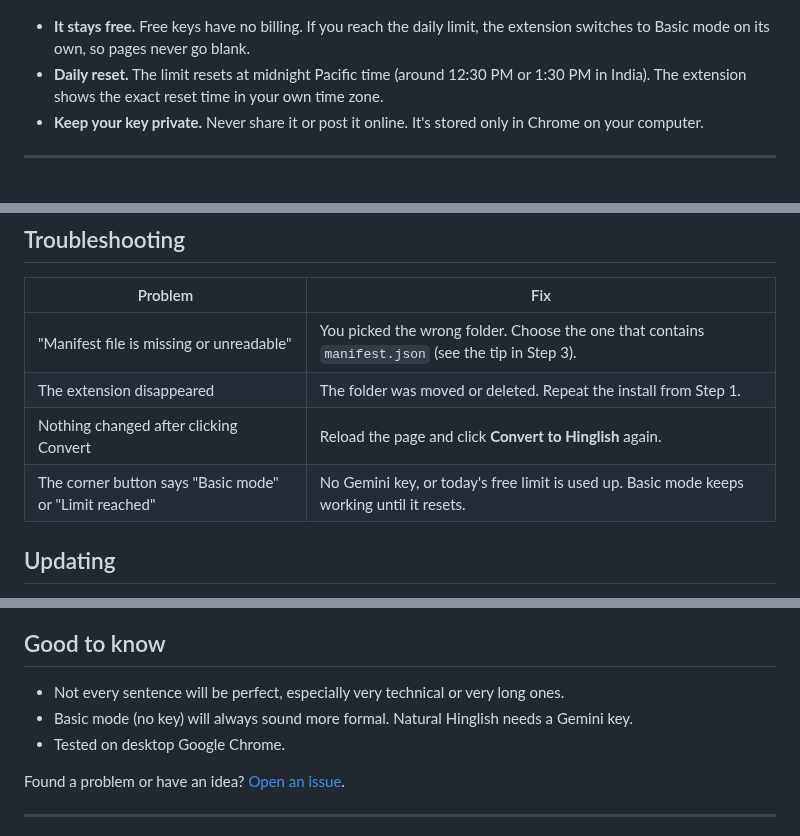
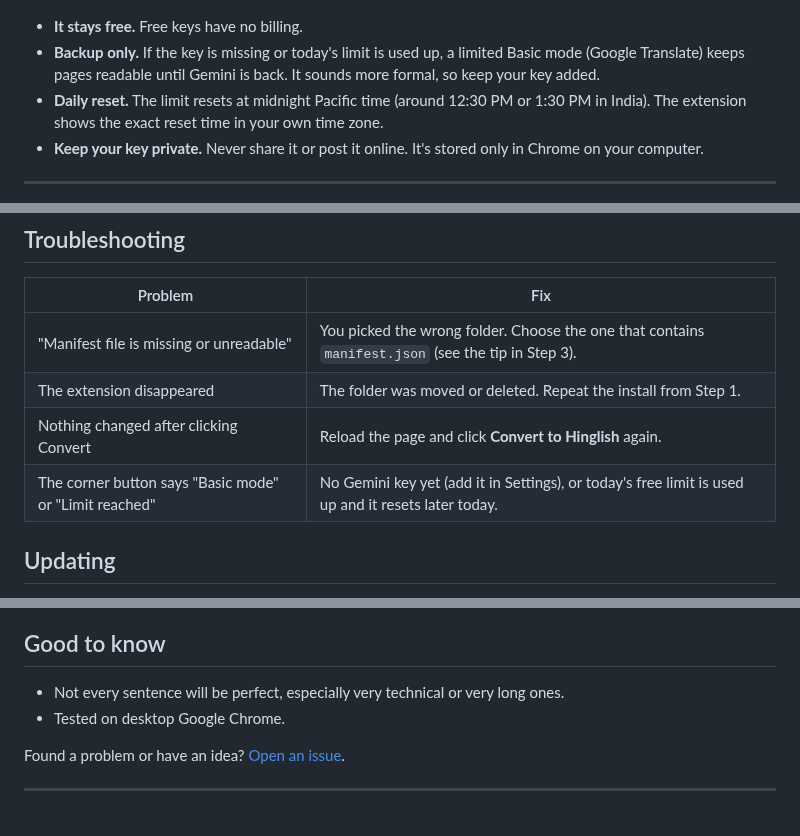
Before and after one commit to TKM649/HINGLISH-EXTENSION, a Markdown page: README.md, 3 parts joined by grey strips. GitHub-like rendering.

```diff
--- a/README.md
+++ b/README.md
@@ -122,7 +127,8 @@ When you see **Everything works**, you're ready.
   <img src="docs/images/settings.png" alt="Settings page where you paste your Gemini key" width="560">
 </p>
 
-- **It stays free.** Free keys have no billing. If you reach the daily limit, the extension switches to Basic mode on its own, so pages never go blank.
+- **It stays free.** Free keys have no billing.
+- **Backup only.** If the key is missing or today's limit is used up, a limited Basic mode (Google Translate) keeps pages readable until Gemini is back. It sounds more formal, so keep your key added.
 - **Daily reset.** The limit resets at midnight Pacific time (around 12:30 PM or 1:30 PM in India). The extension shows the exact reset time in your own time zone.
 - **Keep your key private.** Never share it or post it online. It's stored only in Chrome on your computer.
 
@@ -161,7 +167,7 @@ To turn it off on any site: click the **H** icon, then **Disable on this site**.
 | "Manifest file is missing or unreadable" | You picked the wrong folder. Choose the one that contains `manifest.json` (see the tip in Step 3). |
 | The extension disappeared | The folder was moved or deleted. Repeat the install from Step 1. |
 | Nothing changed after clicking Convert | Reload the page and click **Convert to Hinglish** again. |
-| The corner button says "Basic mode" or "Limit reached" | No Gemini key, or today's free limit is used up. Basic mode keeps working until it resets. |
+| The corner button says "Basic mode" or "Limit reached" | No Gemini key yet (add it in Settings), or today's free limit is used up and it resets later today. |
 
 ## Updating
 
@@ -180,7 +186,6 @@ Open `chrome://extensions`, find Hinglish Reader, and click **Remove**. You can
 ## Good to know
 
 - Not every sentence will be perfect, especially very technical or very long ones.
-- Basic mode (no key) will always sound more formal. Natural Hinglish needs a Gemini key.
 - Tested on desktop Google Chrome.
 
 Found a problem or have an idea? [Open an issue](https://github.com/TKM649/HINGLISH-EXTENSION/issues).
```
Also changed, not shown: other parts of README.md (+11 -6 lines), CLAUDE.md (+5 -0 lines), docs/images/pdf-reader.png, docs/images/popup.png, 4 other files.
